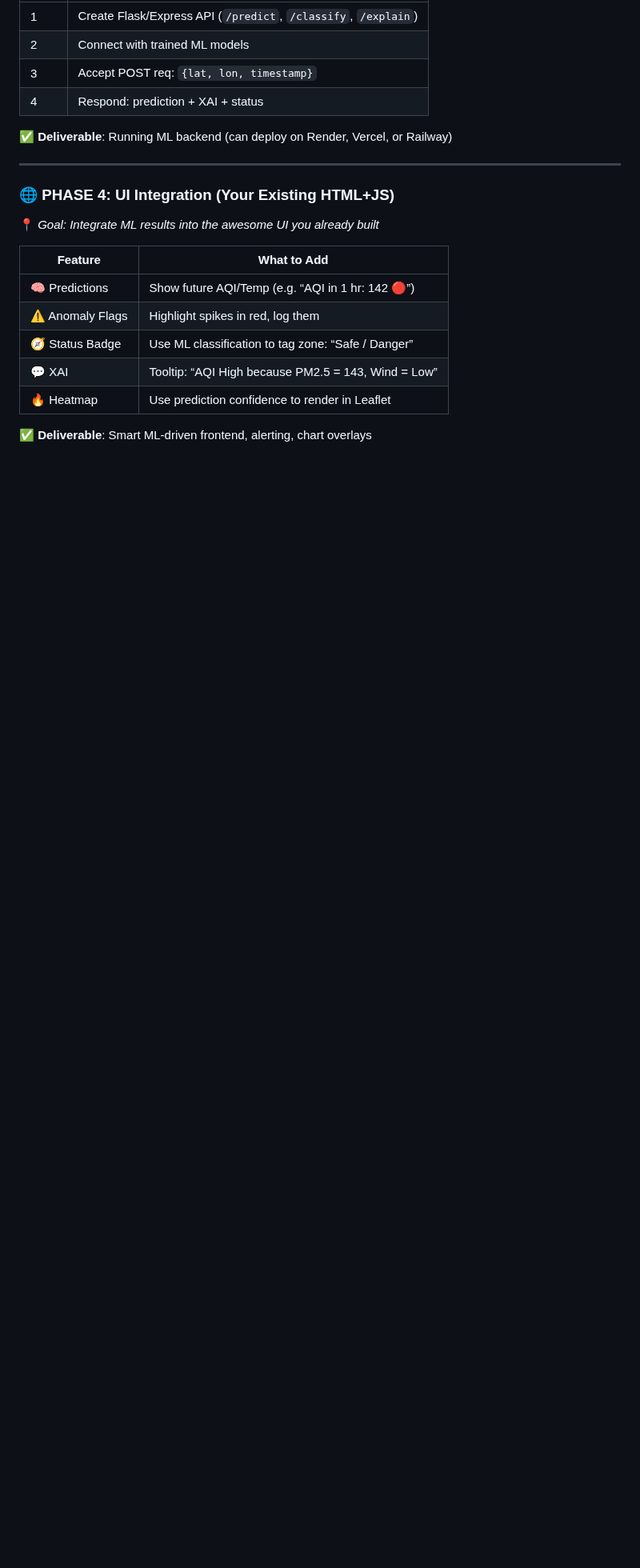
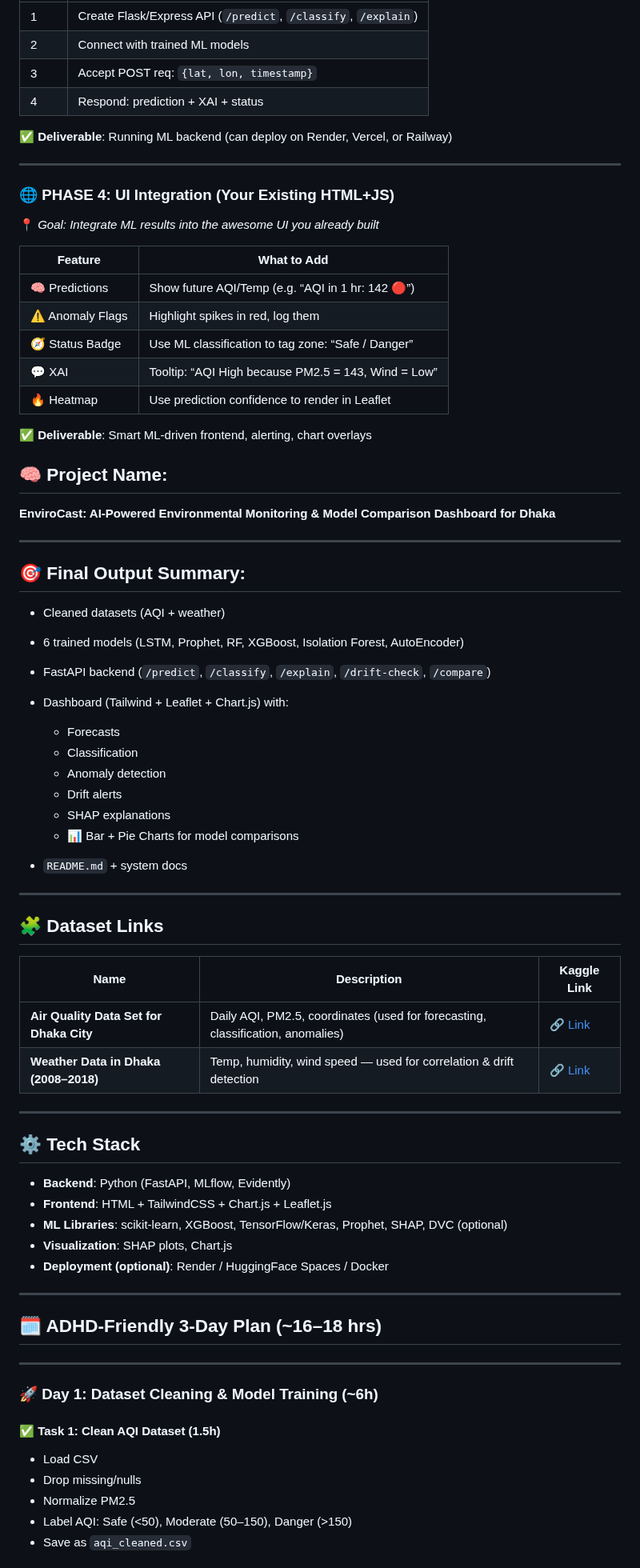
Before and after one commit to showrin20/mapbd, a Markdown page: README.md, the part around one of its changes. Shown at 80% size. Rendered like a GitHub page; blank space fills up the shorter version.

```diff
--- a/README.md
+++ b/README.md
@@ -82,3 +82,61 @@
 | 🔥 Heatmap       | Use prediction confidence to render in Leaflet      |
 
 ✅ **Deliverable**: Smart ML-driven frontend, alerting, chart overlays
+
+
+## 🧠 Project Name:
+
+**EnviroCast: AI-Powered Environmental Monitoring & Model Comparison Dashboard for Dhaka**
+
+---
+
+## 🎯 Final Output Summary:
+
+* Cleaned datasets (AQI + weather)
+* 6 trained models (LSTM, Prophet, RF, XGBoost, Isolation Forest, AutoEncoder)
+* FastAPI backend (`/predict`, `/classify`, `/explain`, `/drift-check`, `/compare`)
+* Dashboard (Tailwind + Leaflet + Chart.js) with:
+
+  * Forecasts
+  * Classification
+  * Anomaly detection
+  * Drift alerts
+  * SHAP explanations
+  * 📊 Bar + Pie Charts for model comparisons
+* `README.md` + system docs
+
+---
+
+## 🧩 Dataset Links
+
+| Name                                    | Description                                                                     | Kaggle Link                                                                           |
+| --------------------------------------- | ------------------------------------------------------------------------------- | ------------------------------------------------------------------------------------- |
+| **Air Quality Data Set for Dhaka City** | Daily AQI, PM2.5, coordinates (used for forecasting, classification, anomalies) | [🔗 Link](https://www.kaggle.com/datasets/mahdilu/air-quality-dataset-for-dhaka-city) |
+| **Weather Data in Dhaka (2008–2018)**   | Temp, humidity, wind speed — used for correlation & drift detection             | [🔗 Link](https://www.kaggle.com/datasets/ashrafulhaque/weather-data-in-dhaka-city)   |
+
+---
+
+## ⚙️ Tech Stack
+
+* **Backend**: Python (FastAPI, MLflow, Evidently)
+* **Frontend**: HTML + TailwindCSS + Chart.js + Leaflet.js
+* **ML Libraries**: scikit-learn, XGBoost, TensorFlow/Keras, Prophet, SHAP, DVC (optional)
+* **Visualization**: SHAP plots, Chart.js
+* **Deployment (optional)**: Render / HuggingFace Spaces / Docker
+
+---
+
+## 🗓️ ADHD-Friendly 3-Day Plan (\~16–18 hrs)
+
+---
+
+### 🚀 **Day 1: Dataset Cleaning & Model Training** (\~6h)
+
+#### ✅ Task 1: Clean AQI Dataset (1.5h)
+
+* Load CSV
+* Drop missing/nulls
+* Normalize PM2.5
+* Label AQI: Safe (<50), Moderate (50–150), Danger (>150)
+* Save as `aqi_cleaned.csv`
+
```
Also changed, not shown: other parts of README.md (+130 -0 lines).
